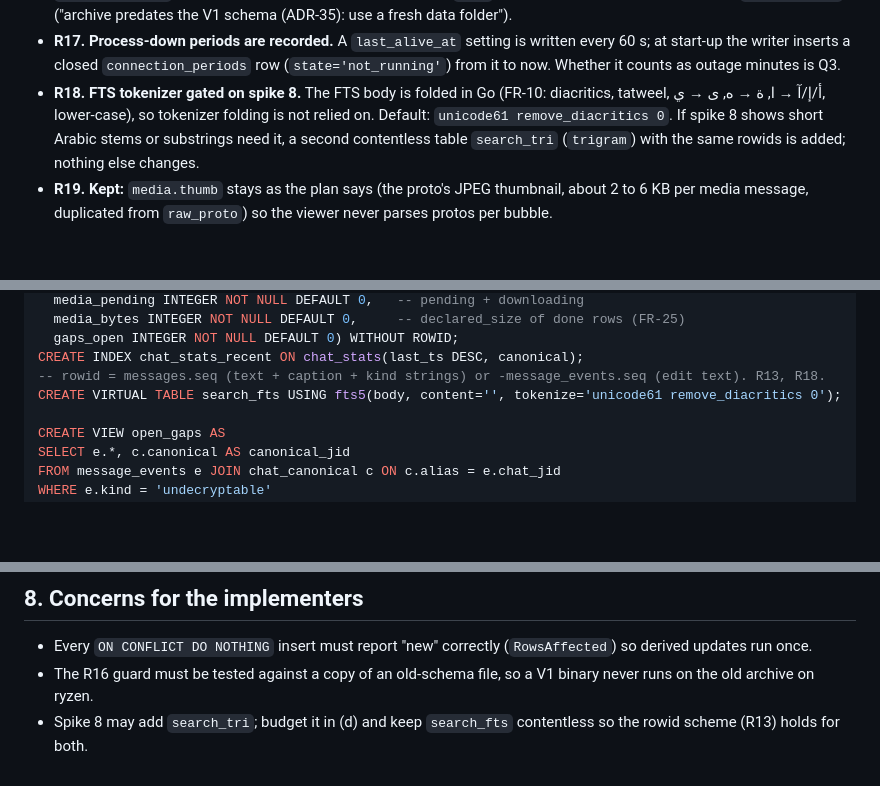
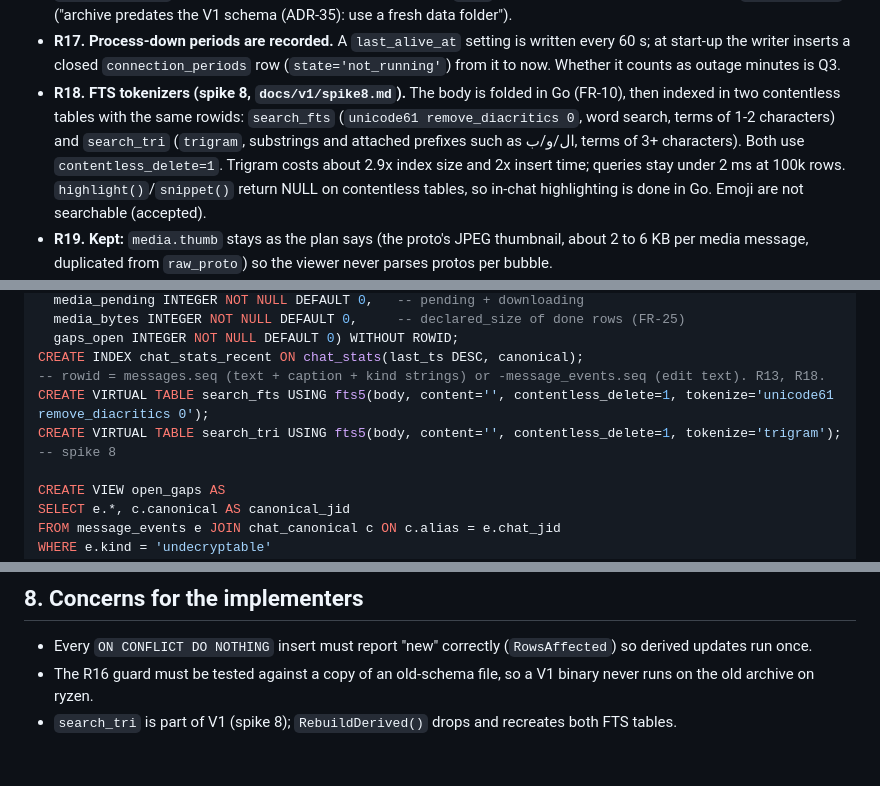
Before and after one commit to Hamza-Xoho/whatsapp-archiver, a Markdown page: docs/v1/schema.md, 3 parts joined by grey strips. Drawn GitHub-style; blank space fills up the shorter version.

Commit message:
docs: schema adds search_tri per spike 8

```diff
--- a/docs/v1/schema.md
+++ b/docs/v1/schema.md
@@ -73,10 +73,12 @@ current `internal/store/migrations/0001_raw.sql` and `0002_settings.sql`, `inter
 - **R17. Process-down periods are recorded.** A `last_alive_at` setting is written every 60 s; at start-up the
   writer inserts a closed `connection_periods` row (`state='not_running'`) from it to now. Whether it counts as
   outage minutes is Q3.
-- **R18. FTS tokenizer gated on spike 8.** The FTS body is folded in Go (FR-10: diacritics, tatweel,
-  أ/إ/آ → ا, ة → ه, ى → ي, lower-case), so tokenizer folding is not relied on. Default: `unicode61
-  remove_diacritics 0`. If spike 8 shows short Arabic stems or substrings need it, a second contentless table
-  `search_tri` (`trigram`) with the same rowids is added; nothing else changes.
+- **R18. FTS tokenizers (spike 8, `docs/v1/spike8.md`).** The body is folded in Go (FR-10), then indexed in two
+  contentless tables with the same rowids: `search_fts` (`unicode61 remove_diacritics 0`, word search, terms of 1-2
+  characters) and `search_tri` (`trigram`, substrings and attached prefixes such as ال/و/ب, terms of 3+ characters).
+  Both use `contentless_delete=1`. Trigram costs about 2.9x index size and 2x insert time; queries stay under 2 ms
+  at 100k rows. `highlight()`/`snippet()` return NULL on contentless tables, so in-chat highlighting is done in Go.
+  Emoji are not searchable (accepted).
 - **R19. Kept:** `media.thumb` stays as the plan says (the proto's JPEG thumbnail, about 2 to 6 KB per media
   message, duplicated from `raw_proto`) so the viewer never parses protos per bubble.
 - **R20. Chat list rows** exist for every canonical seen in `messages`, `chats`, `chat_rules` or `chat_seen`
@@ -217,7 +219,8 @@ CREATE TABLE chat_stats (
   gaps_open INTEGER NOT NULL DEFAULT 0) WITHOUT ROWID;
 CREATE INDEX chat_stats_recent ON chat_stats(last_ts DESC, canonical);
 -- rowid = messages.seq (text + caption + kind strings) or -message_events.seq (edit text). R13, R18.
-CREATE VIRTUAL TABLE search_fts USING fts5(body, content='', tokenize='unicode61 remove_diacritics 0');
+CREATE VIRTUAL TABLE search_fts USING fts5(body, content='', contentless_delete=1, tokenize='unicode61 remove_diacritics 0');
+CREATE VIRTUAL TABLE search_tri USING fts5(body, content='', contentless_delete=1, tokenize='trigram');  -- spike 8
 
 CREATE VIEW open_gaps AS
 SELECT e.*, c.canonical AS canonical_jid
@@ -419,5 +422,4 @@ Callers today (for the split): `StatusReport` (cmd, web), `ChatList`/`ChatPage`/
 - Every `ON CONFLICT DO NOTHING` insert must report "new" correctly (`RowsAffected`) so derived updates run once.
 - The R16 guard must be tested against a copy of an old-schema file, so a V1 binary never runs on the old
   archive on ryzen.
-- Spike 8 may add `search_tri`; budget it in (d) and keep `search_fts` contentless so the rowid scheme (R13)
-  holds for both.
+- `search_tri` is part of V1 (spike 8); `RebuildDerived()` drops and recreates both FTS tables.
```
